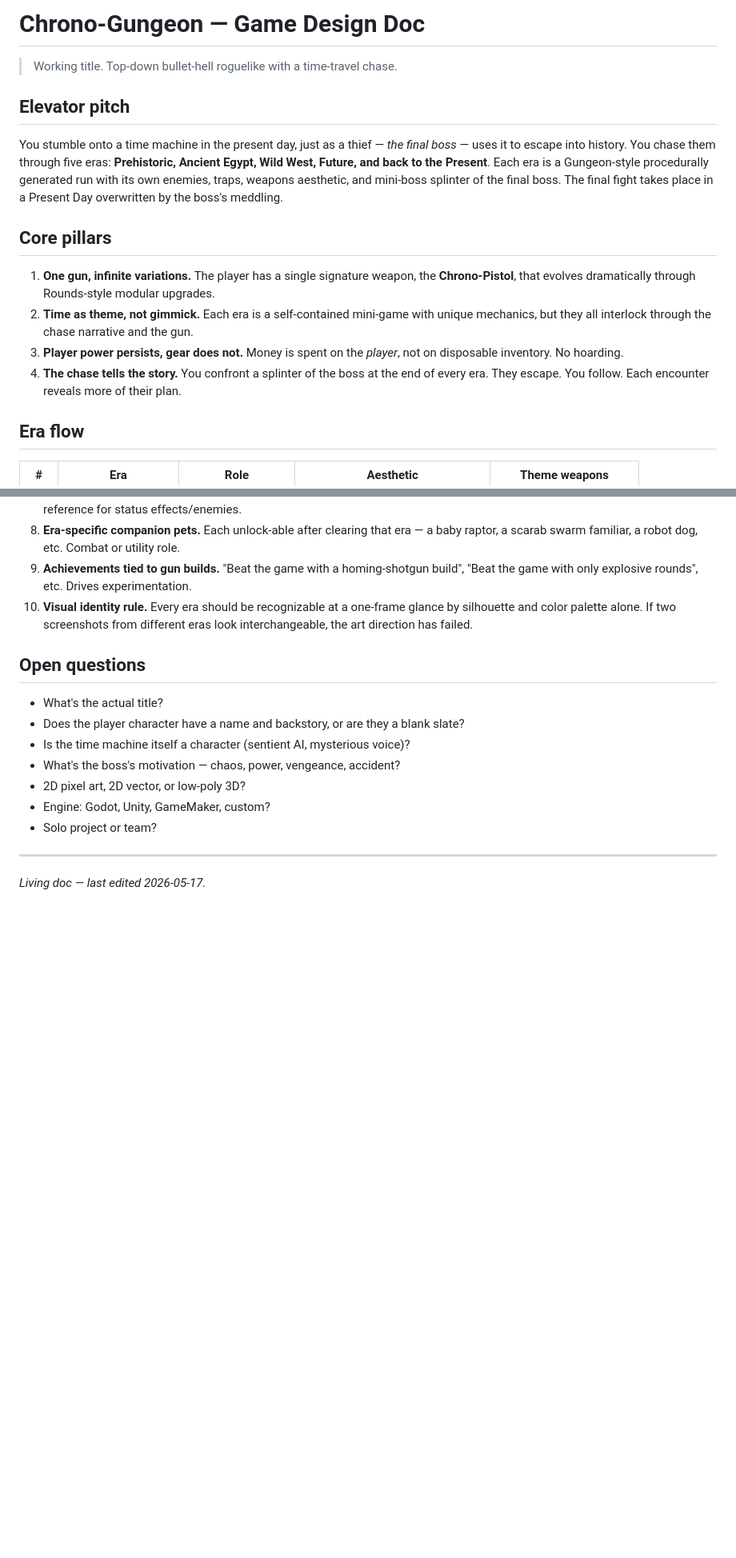
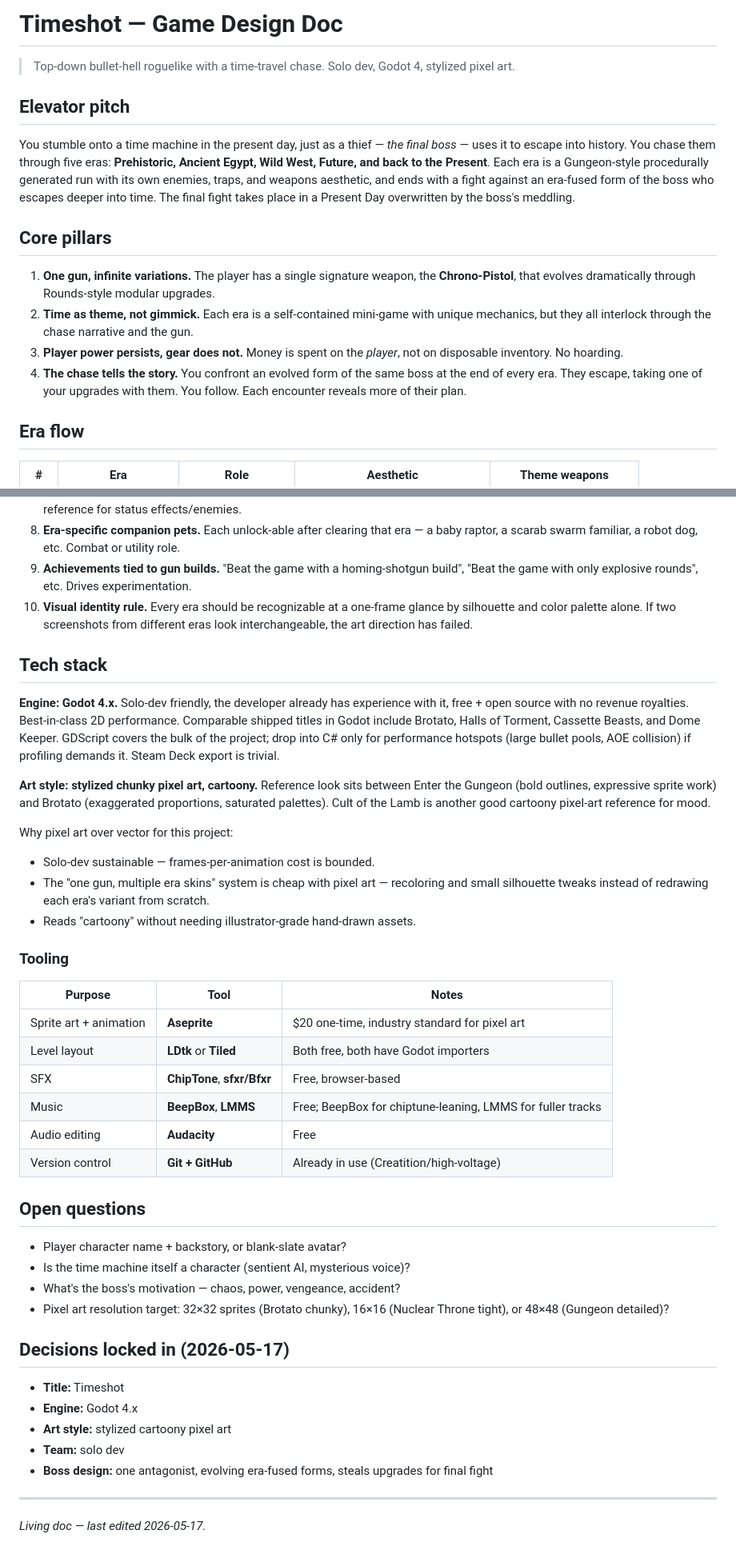
Before and after one commit to Creatition/high-voltage, a Markdown page: game_design.md, 2 parts joined by grey strips. Shown at 80% size. GitHub-like rendering; blank space fills up the shorter version.

Commit message:
Lock in title Timeshot, engine Godot 4, pixel art; refine boss design

```diff
--- a/game_design.md
+++ b/game_design.md
@@ -1,17 +1,17 @@
-# Chrono-Gungeon — Game Design Doc
+# Timeshot — Game Design Doc
 
-> Working title. Top-down bullet-hell roguelike with a time-travel chase.
+> Top-down bullet-hell roguelike with a time-travel chase. Solo dev, Godot 4, stylized pixel art.
 
 ## Elevator pitch
 
-You stumble onto a time machine in the present day, just as a thief — *the final boss* — uses it to escape into history. You chase them through five eras: **Prehistoric, Ancient Egypt, Wild West, Future, and back to the Present**. Each era is a Gungeon-style procedurally generated run with its own enemies, traps, weapons aesthetic, and mini-boss splinter of the final boss. The final fight takes place in a Present Day overwritten by the boss's meddling.
+You stumble onto a time machine in the present day, just as a thief — *the final boss* — uses it to escape into history. You chase them through five eras: **Prehistoric, Ancient Egypt, Wild West, Future, and back to the Present**. Each era is a Gungeon-style procedurally generated run with its own enemies, traps, and weapons aesthetic, and ends with a fight against an era-fused form of the boss who escapes deeper into time. The final fight takes place in a Present Day overwritten by the boss's meddling.
 
 ## Core pillars
 
 1. **One gun, infinite variations.** The player has a single signature weapon, the **Chrono-Pistol**, that evolves dramatically through Rounds-style modular upgrades.
 2. **Time as theme, not gimmick.** Each era is a self-contained mini-game with unique mechanics, but they all interlock through the chase narrative and the gun.
 3. **Player power persists, gear does not.** Money is spent on the *player*, not on disposable inventory. No hoarding.
-4. **The chase tells the story.** You confront a splinter of the boss at the end of every era. They escape. You follow. Each encounter reveals more of their plan.
+4. **The chase tells the story.** You confront an evolved form of the same boss at the end of every era. They escape, taking one of your upgrades with them. You follow. Each encounter reveals more of their plan.
 
 ## Era flow
 
@@ -97,15 +112,42 @@ These came up after the initial concept — keeping them here so they don't get
 9. **Achievements tied to gun builds.** "Beat the game with a homing-shotgun build", "Beat the game with only explosive rounds", etc. Drives experimentation.
 10. **Visual identity rule.** Every era should be recognizable at a one-frame glance by silhouette and color palette alone. If two screenshots from different eras look interchangeable, the art direction has failed.
 
+## Tech stack
+
+**Engine: Godot 4.x.** Solo-dev friendly, the developer already has experience with it, free + open source with no revenue royalties. Best-in-class 2D performance. Comparable shipped titles in Godot include Brotato, Halls of Torment, Cassette Beasts, and Dome Keeper. GDScript covers the bulk of the project; drop into C# only for performance hotspots (large bullet pools, AOE collision) if profiling demands it. Steam Deck export is trivial.
+
+**Art style: stylized chunky pixel art, cartoony.** Reference look sits between Enter the Gungeon (bold outlines, expressive sprite work) and Brotato (exaggerated proportions, saturated palettes). Cult of the Lamb is another good cartoony pixel-art reference for mood.
+
+Why pixel art over vector for this project:
+- Solo-dev sustainable — frames-per-animation cost is bounded.
+- The "one gun, multiple era skins" system is cheap with pixel art — recoloring and small silhouette tweaks instead of redrawing each era's variant from scratch.
+- Reads "cartoony" without needing illustrator-grade hand-drawn assets.
+
+### Tooling
+
+| Purpose | Tool | Notes |
+|---|---|---|
+| Sprite art + animation | **Aseprite** | $20 one-time, industry standard for pixel art |
+| Level layout | **LDtk** or **Tiled** | Both free, both have Godot importers |
+| SFX | **ChipTone**, **sfxr/Bfxr** | Free, browser-based |
+| Music | **BeepBox**, **LMMS** | Free; BeepBox for chiptune-leaning, LMMS for fuller tracks |
+| Audio editing | **Audacity** | Free |
+| Version control | **Git + GitHub** | Already in use (Creatition/high-voltage) |
+
 ## Open questions
 
-- What's the actual title?
-- Does the player character have a name and backstory, or are they a blank slate?
+- Player character name + backstory, or blank-slate avatar?
 - Is the time machine itself a character (sentient AI, mysterious voice)?
 - What's the boss's motivation — chaos, power, vengeance, accident?
-- 2D pixel art, 2D vector, or low-poly 3D?
-- Engine: Godot, Unity, GameMaker, custom?
-- Solo project or team?
+- Pixel art resolution target: 32×32 sprites (Brotato chunky), 16×16 (Nuclear Throne tight), or 48×48 (Gungeon detailed)?
+
+## Decisions locked in (2026-05-17)
+
+- **Title:** Timeshot
+- **Engine:** Godot 4.x
+- **Art style:** stylized cartoony pixel art
+- **Team:** solo dev
+- **Boss design:** one antagonist, evolving era-fused forms, steals upgrades for final fight
 
 ---
 
```
Also changed, not shown: other parts of game_design.md (+17 -2 lines).
